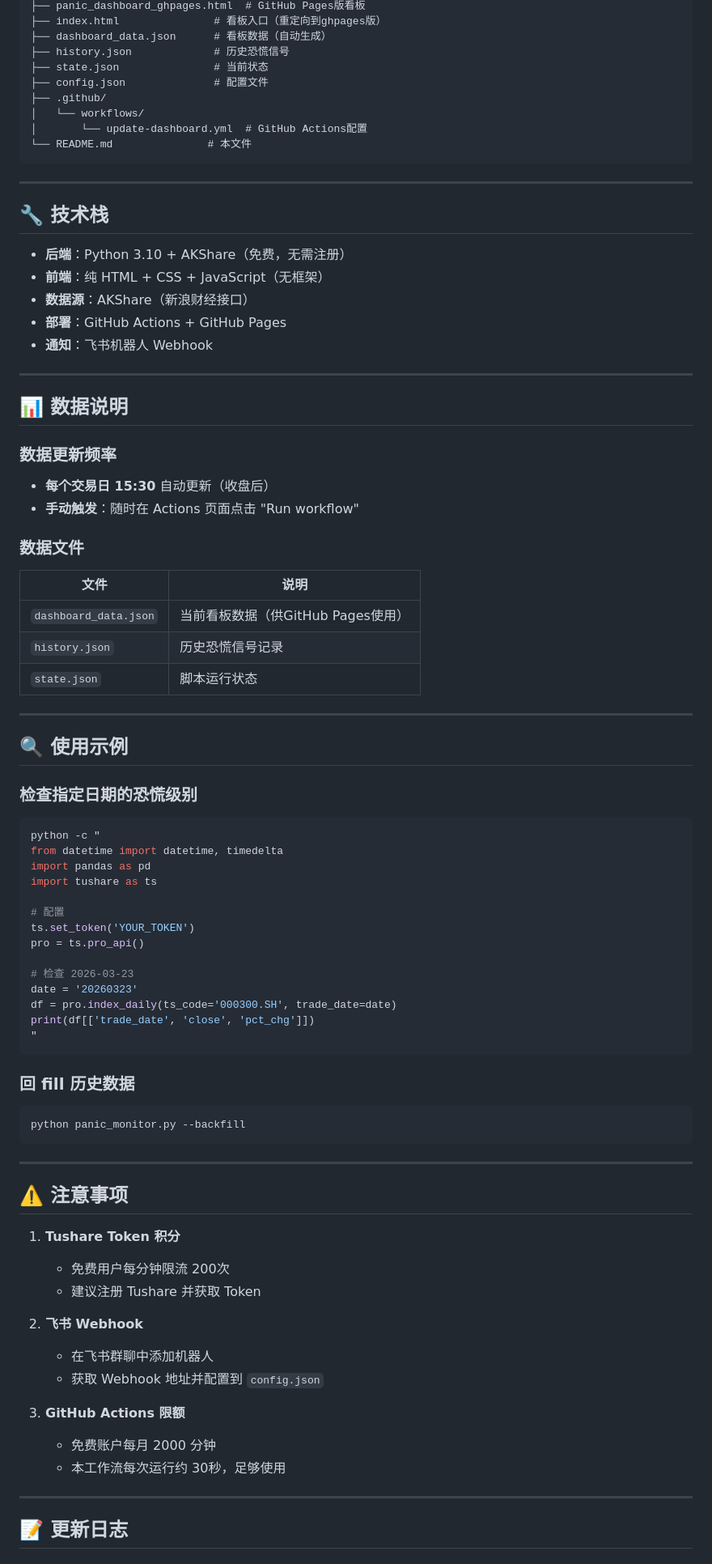
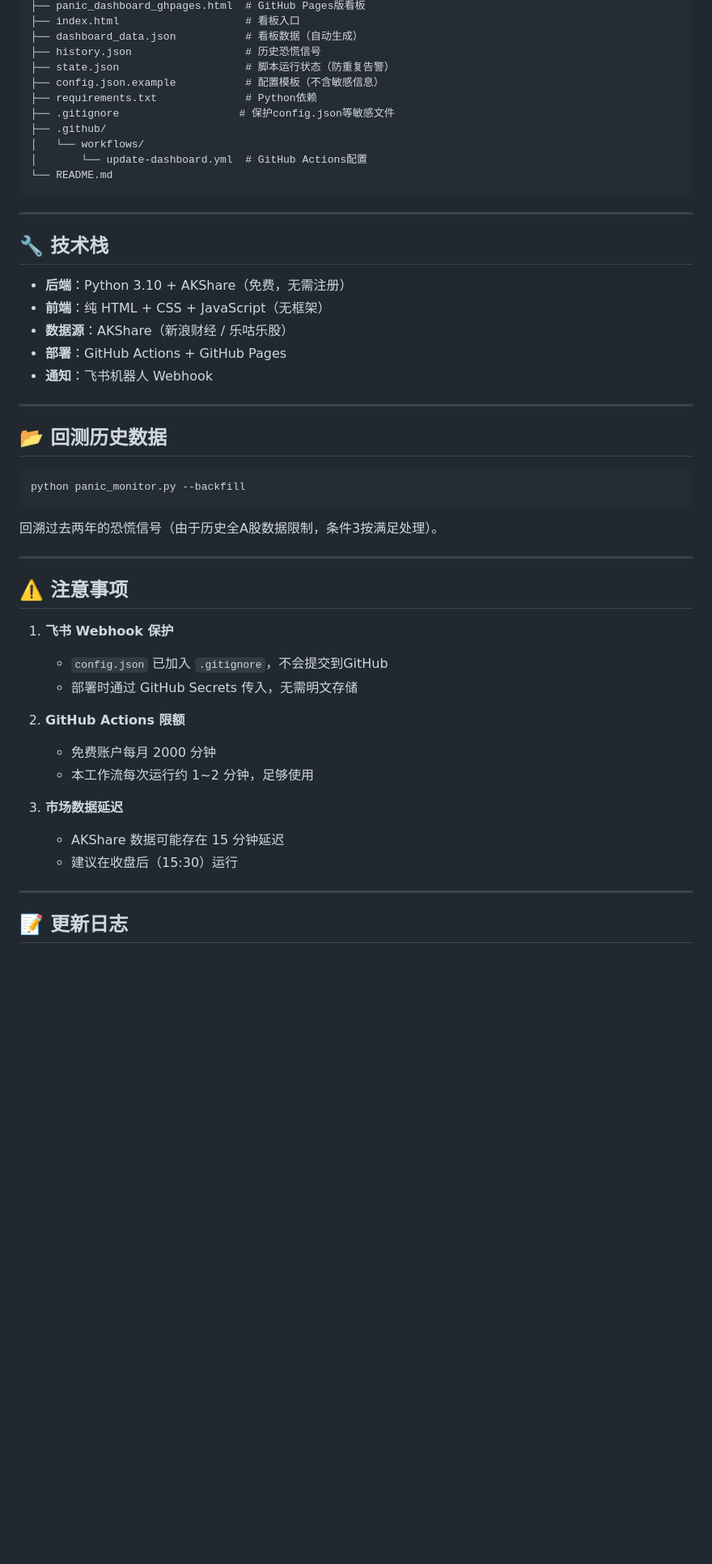
Before and after one commit to moregun/stock-panic-dashboard, a Markdown page: README.md, the part around one of its changes. Shown at 81% size. Rendered like a GitHub page; blank space fills up the shorter version.

````diff
--- a/README.md
+++ b/README.md
@@ -163,13 +164,15 @@ a-share-panic-dashboard/
 ├── panic_dashboard_ghpages.html  # GitHub Pages版看板
-├── index.html               # 看板入口（重定向到ghpages版）
-├── dashboard_data.json      # 看板数据（自动生成）
-├── history.json             # 历史恐慌信号
-├── state.json               # 当前状态
-├── config.json              # 配置文件
+├── index.html                    # 看板入口
+├── dashboard_data.json           # 看板数据（自动生成）
+├── history.json                  # 历史恐慌信号
+├── state.json                    # 脚本运行状态（防重复告警）
+├── config.json.example           # 配置模板（不含敏感信息）
+├── requirements.txt              # Python依赖
+├── .gitignore                   # 保护config.json等敏感文件
 ├── .github/
 │   └── workflows/
 │       └── update-dashboard.yml  # GitHub Actions配置
-└── README.md               # 本文件
+└── README.md
 ```
 
 ---
@@ -178,71 +181,35 @@ a-share-panic-dashboard/
 
 - **后端**：Python 3.10 + AKShare（免费，无需注册）
 - **前端**：纯 HTML + CSS + JavaScript（无框架）
-- **数据源**：AKShare（新浪财经接口）
+- **数据源**：AKShare（新浪财经 / 乐咕乐股）
 - **部署**：GitHub Actions + GitHub Pages
 - **通知**：飞书机器人 Webhook
 
 ---
 
-## 📊 数据说明
-
-### 数据更新频率
-
-- **每个交易日 15:30** 自动更新（收盘后）
-- **手动触发**：随时在 Actions 页面点击 "Run workflow"
-
-### 数据文件
-
-| 文件 | 说明 |
-|------|------|
-| `dashboard_data.json` | 当前看板数据（供GitHub Pages使用） |
-| `history.json` | 历史恐慌信号记录 |
-| `state.json` | 脚本运行状态 |
-
----
-
-## 🔍 使用示例
-
-### 检查指定日期的恐慌级别
-
-```bash
-python -c "
-from datetime import datetime, timedelta
-import pandas as pd
-import tushare as ts
-
-# 配置
-ts.set_token('YOUR_TOKEN')
-pro = ts.pro_api()
-
-# 检查 2026-03-23
-date = '20260323'
-df = pro.index_daily(ts_code='000300.SH', trade_date=date)
-print(df[['trade_date', 'close', 'pct_chg']])
-"
-```
-
-### 回 fill 历史数据
+## 📂 回测历史数据
 
 ```bash
 python panic_monitor.py --backfill
 ```
 
+回溯过去两年的恐慌信号（由于历史全A股数据限制，条件3按满足处理）。
+
 ---
 
 ## ⚠️ 注意事项
 
-1. **Tushare Token 积分**
-   - 免费用户每分钟限流 200次
-   - 建议注册 Tushare 并获取 Token
+1. **飞书 Webhook 保护**
+   - `config.json` 已加入 `.gitignore`，不会提交到GitHub
+   - 部署时通过 GitHub Secrets 传入，无需明文存储
 
-2. **飞书 Webhook**
-   - 在飞书群聊中添加机器人
-   - 获取 Webhook 地址并配置到 `config.json`
+2. **GitHub Actions 限额**
+   - 免费账户每月 2000 分钟
+   - 本工作流每次运行约 1~2 分钟，足够使用
 
-3. **GitHub Actions 限额**
-   - 免费账户每月 2000 分钟
-   - 本工作流每次运行约 30秒，足够使用
+3. **市场数据延迟**
+   - AKShare 数据可能存在 15 分钟延迟
+   - 建议在收盘后（15:30）运行
 
 ---
 
````
Also changed, not shown: other parts of README.md (+131 -135 lines).
